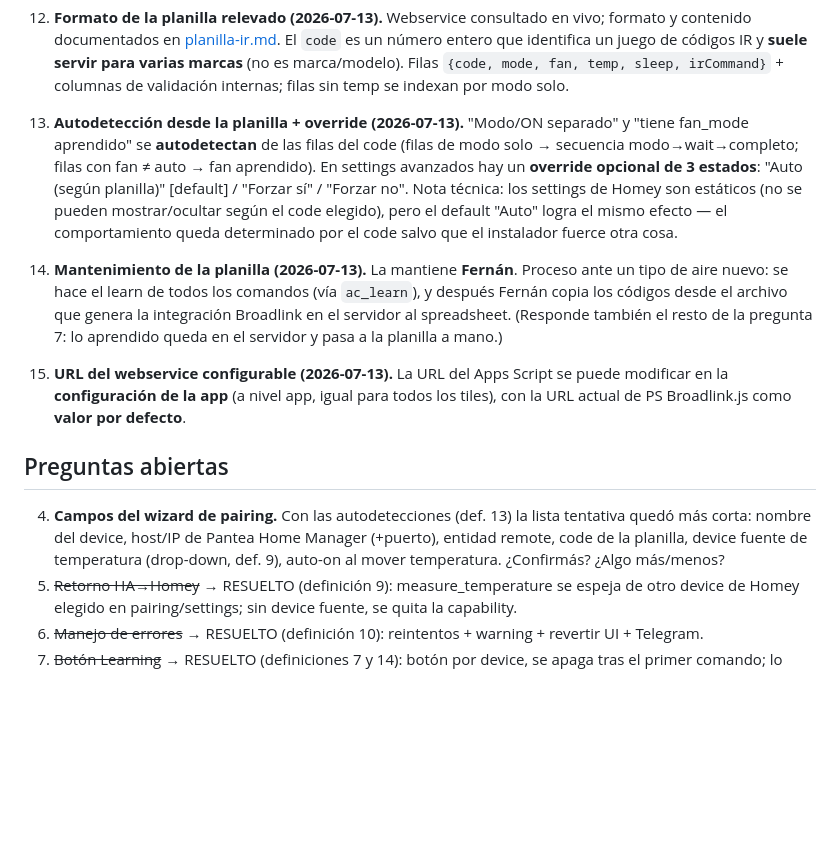
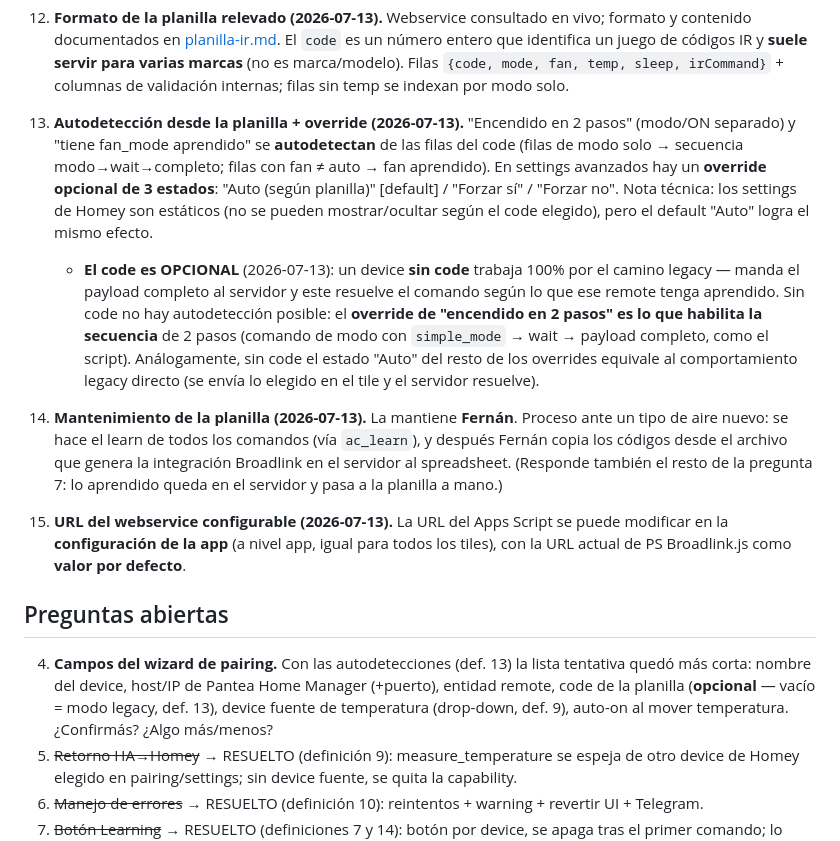
Before and after one commit to defelicerafael/virtual_device_ac, a Markdown page: docs/rediseno-app.md, the part around the change. GitHub-like rendering; blank space fills up the shorter version.

Commit message:
docs: code opcional; sin code el override habilita el encendido en 2 pasos
Device sin code = 100% legacy (payload completo, el servidor resuelve
con lo aprendido del remote). Sin code no hay autodetección: el
override de 3 estados es lo que habilita la secuencia de 2 pasos.

Co-Authored-By: Claude Fable 5 <noreply@anthropic.com>

```diff
--- a/docs/rediseno-app.md
+++ b/docs/rediseno-app.md
@@ -66,12 +66,13 @@ App de Homey que permite dar de alta tantos devices como el usuario quiera; cada
 
 12. **Formato de la planilla relevado (2026-07-13).** Webservice consultado en vivo; formato y contenido documentados en [planilla-ir.md](planilla-ir.md). El `code` es un número entero que identifica un juego de códigos IR y **suele servir para varias marcas** (no es marca/modelo). Filas `{code, mode, fan, temp, sleep, irCommand}` + columnas de validación internas; filas sin temp se indexan por modo solo.
 
-13. **Autodetección desde la planilla + override (2026-07-13).** "Modo/ON separado" y "tiene fan_mode aprendido" se **autodetectan** de las filas del code (filas de modo solo → secuencia modo→wait→completo; filas con fan ≠ auto → fan aprendido). En settings avanzados hay un **override opcional de 3 estados**: "Auto (según planilla)" [default] / "Forzar sí" / "Forzar no". Nota técnica: los settings de Homey son estáticos (no se pueden mostrar/ocultar según el code elegido), pero el default "Auto" logra el mismo efecto — el comportamiento queda determinado por el code salvo que el instalador fuerce otra cosa.
+13. **Autodetección desde la planilla + override (2026-07-13).** "Encendido en 2 pasos" (modo/ON separado) y "tiene fan_mode aprendido" se **autodetectan** de las filas del code (filas de modo solo → secuencia modo→wait→completo; filas con fan ≠ auto → fan aprendido). En settings avanzados hay un **override opcional de 3 estados**: "Auto (según planilla)" [default] / "Forzar sí" / "Forzar no". Nota técnica: los settings de Homey son estáticos (no se pueden mostrar/ocultar según el code elegido), pero el default "Auto" logra el mismo efecto.
+    - **El code es OPCIONAL** (2026-07-13): un device **sin code** trabaja 100% por el camino legacy — manda el payload completo al servidor y este resuelve el comando según lo que ese remote tenga aprendido. Sin code no hay autodetección posible: el **override de "encendido en 2 pasos" es lo que habilita la secuencia** de 2 pasos (comando de modo con `simple_mode` → wait → payload completo, como el script). Análogamente, sin code el estado "Auto" del resto de los overrides equivale al comportamiento legacy directo (se envía lo elegido en el tile y el servidor resuelve).
 14. **Mantenimiento de la planilla (2026-07-13).** La mantiene **Fernán**. Proceso ante un tipo de aire nuevo: se hace el learn de todos los comandos (vía `ac_learn`), y después Fernán copia los códigos desde el archivo que genera la integración Broadlink en el servidor al spreadsheet. (Responde también el resto de la pregunta 7: lo aprendido queda en el servidor y pasa a la planilla a mano.)
 15. **URL del webservice configurable (2026-07-13).** La URL del Apps Script se puede modificar en la **configuración de la app** (a nivel app, igual para todos los tiles), con la URL actual de PS Broadlink.js como **valor por defecto**.
 
 ## Preguntas abiertas
-4. **Campos del wizard de pairing.** Con las autodetecciones (def. 13) la lista tentativa quedó más corta: nombre del device, host/IP de Pantea Home Manager (+puerto), entidad remote, code de la planilla, device fuente de temperatura (drop-down, def. 9), auto-on al mover temperatura. ¿Confirmás? ¿Algo más/menos?
+4. **Campos del wizard de pairing.** Con las autodetecciones (def. 13) la lista tentativa quedó más corta: nombre del device, host/IP de Pantea Home Manager (+puerto), entidad remote, code de la planilla (**opcional** — vacío = modo legacy, def. 13), device fuente de temperatura (drop-down, def. 9), auto-on al mover temperatura. ¿Confirmás? ¿Algo más/menos?
 5. ~~Retorno HA→Homey~~ → RESUELTO (definición 9): measure_temperature se espeja de otro device de Homey elegido en pairing/settings; sin device fuente, se quita la capability.
 6. ~~Manejo de errores~~ → RESUELTO (definición 10): reintentos + warning + revertir UI + Telegram.
 7. ~~Botón Learning~~ → RESUELTO (definiciones 7 y 14): botón por device, se apaga tras el primer comando; lo aprendido queda en el servidor y Fernán lo pasa a mano a la planilla.
```
Also changed, not shown: docs/estado-rediseno.md (+2 -0 lines).
